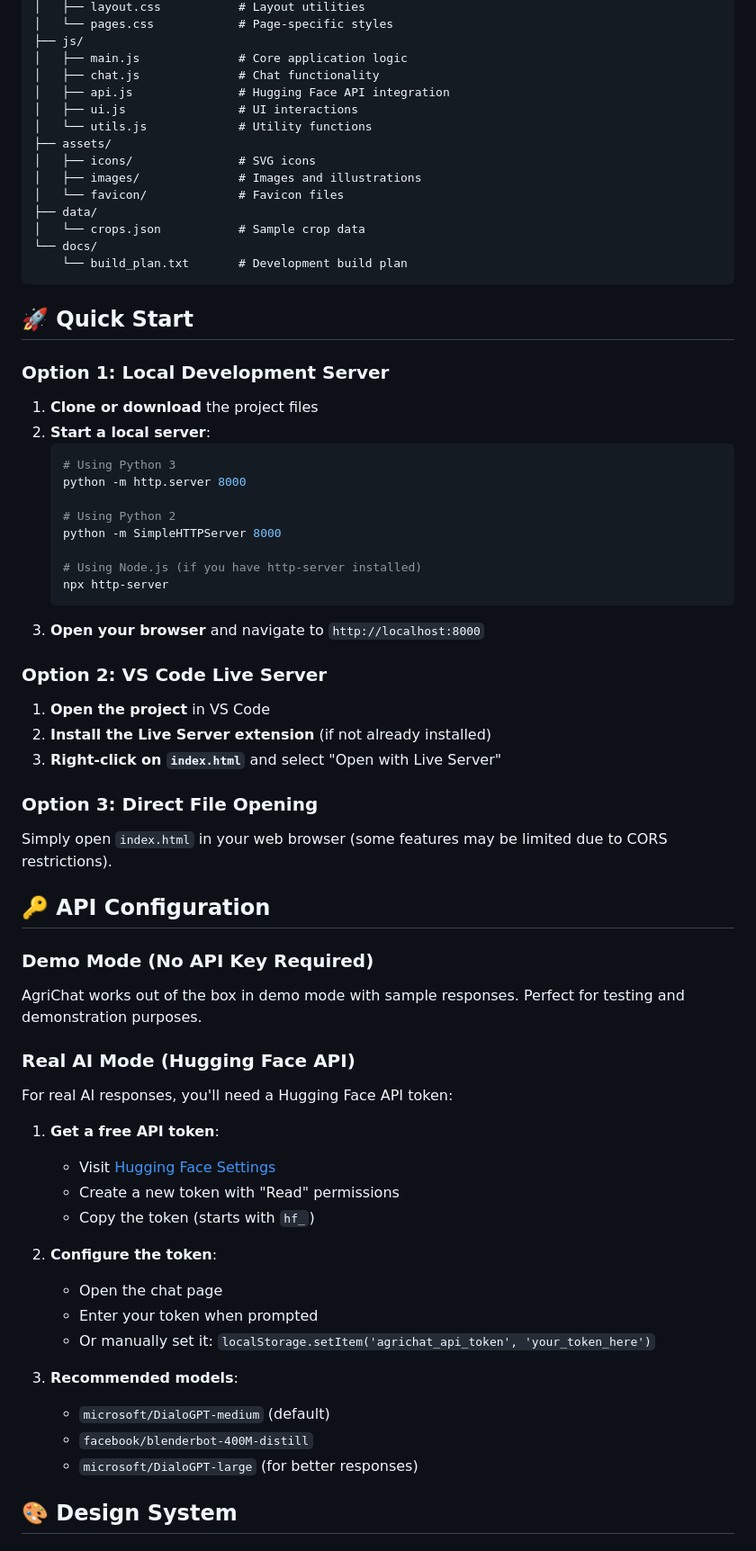
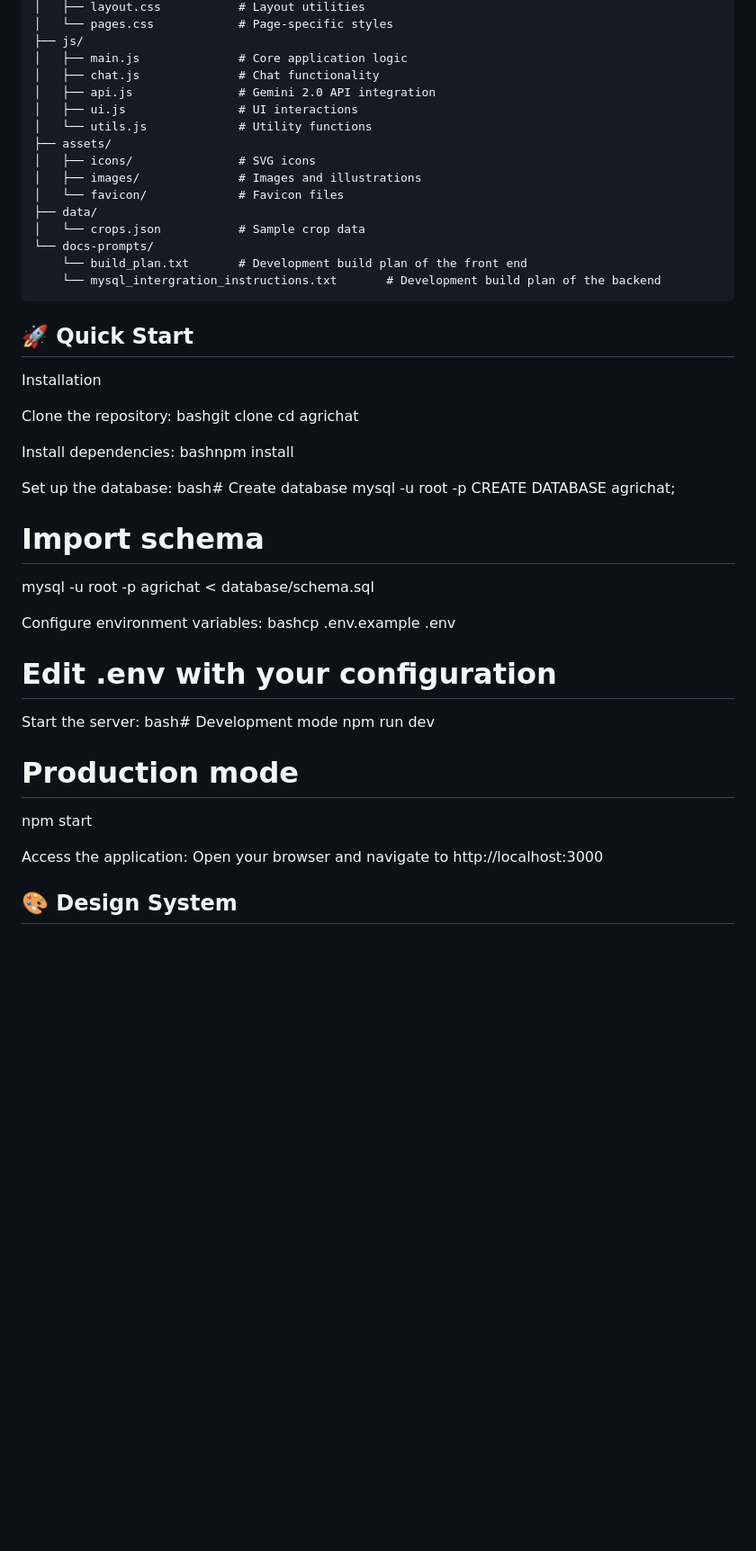
Before and after one commit to jolene-jebet/AgriChat, a Markdown page: README.md, the part around one of its changes. Shown at 90% size. GitHub-like rendering; blank space fills up the shorter version.

````diff
--- a/README.md
+++ b/README.md
@@ -35,7 +34,7 @@ agrichat/
 ├── js/
 │   ├── main.js              # Core application logic
 │   ├── chat.js              # Chat functionality
-│   ├── api.js               # Hugging Face API integration
+│   ├── api.js               # Gemini 2.0 API integration
 │   ├── ui.js                # UI interactions
 │   └── utils.js             # Utility functions
 ├── assets/
@@ -44,62 +43,44 @@ agrichat/
 │   └── favicon/             # Favicon files
 ├── data/
 │   └── crops.json           # Sample crop data
-└── docs/
-    └── build_plan.txt       # Development build plan
+└── docs-prompts/
+    └── build_plan.txt       # Development build plan of the front end
+    └── mysql_intergration_instructions.txt       # Development build plan of the backend
 ```
 
 ## 🚀 Quick Start
 
-### Option 1: Local Development Server
+Installation
 
-1. **Clone or download** the project files
-2. **Start a local server**:
-   ```bash
-   # Using Python 3
-   python -m http.server 8000
+Clone the repository:
+bashgit clone <repository-url>
+cd agrichat
 
-   # Using Python 2
-   python -m SimpleHTTPServer 8000
+Install dependencies:
+bashnpm install
 
-   # Using Node.js (if you have http-server installed)
-   npx http-server
-   ```
-3. **Open your browser** and navigate to `http://localhost:8000`
+Set up the database:
+bash# Create database
+mysql -u root -p
+CREATE DATABASE agrichat;
 
-### Option 2: VS Code Live Server
+# Import schema
+mysql -u root -p agrichat < database/schema.sql
 
-1. **Open the project** in VS Code
-2. **Install the Live Server extension** (if not already installed)
-3. **Right-click on `index.html`** and select "Open with Live Server"
+Configure environment variables:
+bashcp .env.example .env
+# Edit .env with your configuration
 
-### Option 3: Direct File Opening
+Start the server:
+bash# Development mode
+npm run dev
 
-Simply open `index.html` in your web browser (some features may be limited due to CORS restrictions).
+# Production mode
+npm start
 
-## 🔑 API Configuration
+Access the application:
+Open your browser and navigate to http://localhost:3000
 
-### Demo Mode (No API Key Required)
-
-AgriChat works out of the box in demo mode with sample responses. Perfect for testing and demonstration purposes.
-
-### Real AI Mode (Hugging Face API)
-
-For real AI responses, you'll need a Hugging Face API token:
-
-1. **Get a free API token**:
-   - Visit [Hugging Face Settings](https://huggingface.co/settings/tokens)
-   - Create a new token with "Read" permissions
-   - Copy the token (starts with `hf_`)
-
-2. **Configure the token**:
-   - Open the chat page
-   - Enter your token when prompted
-   - Or manually set it: `localStorage.setItem('agrichat_api_token', 'your_token_here')`
-
-3. **Recommended models**:
-   - `microsoft/DialoGPT-medium` (default)
-   - `facebook/blenderbot-400M-distill`
-   - `microsoft/DialoGPT-large` (for better responses)
 
 ## 🎨 Design System
 
````
Also changed, not shown: other parts of README.md (+1 -103 lines).
